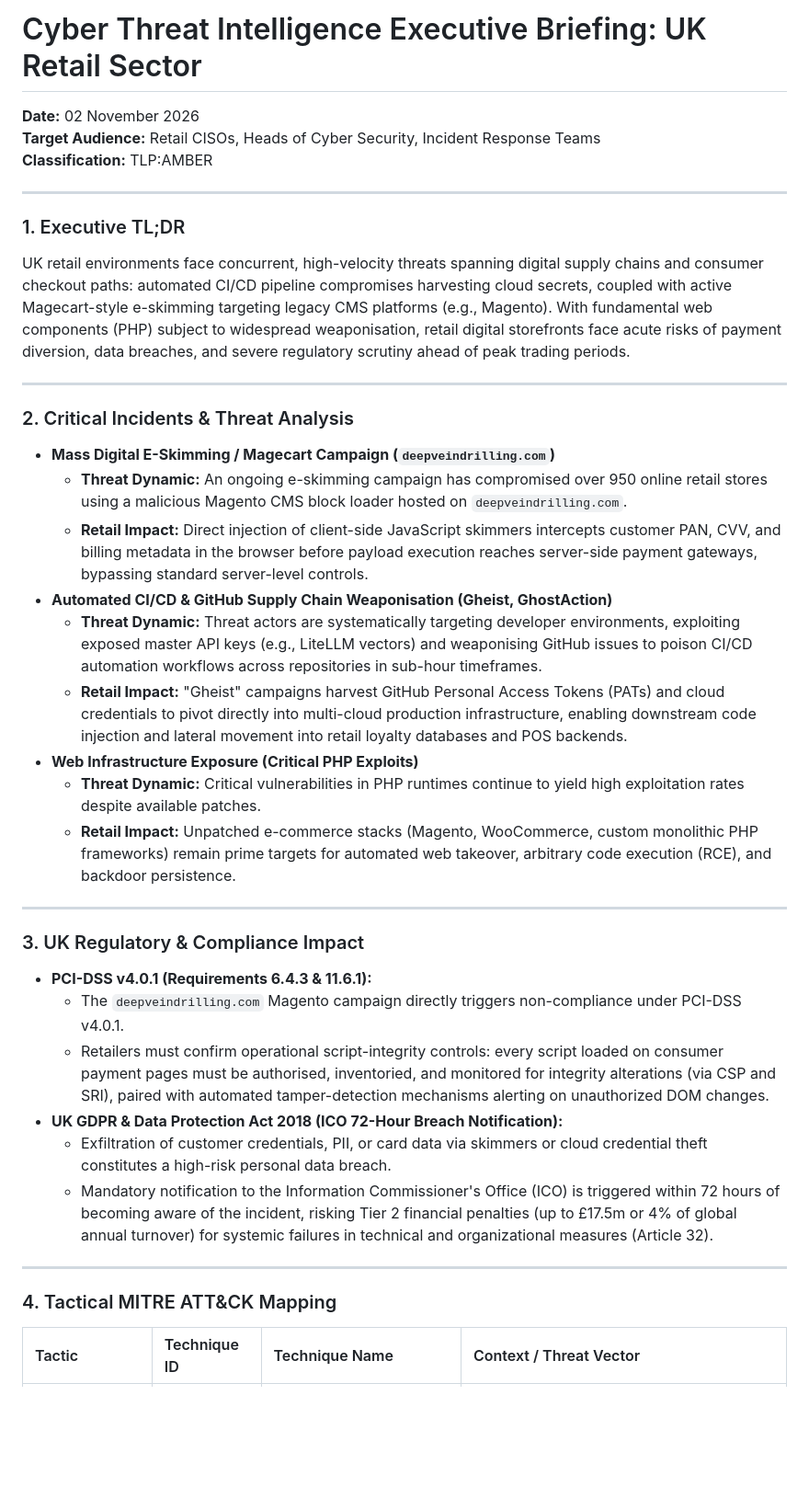
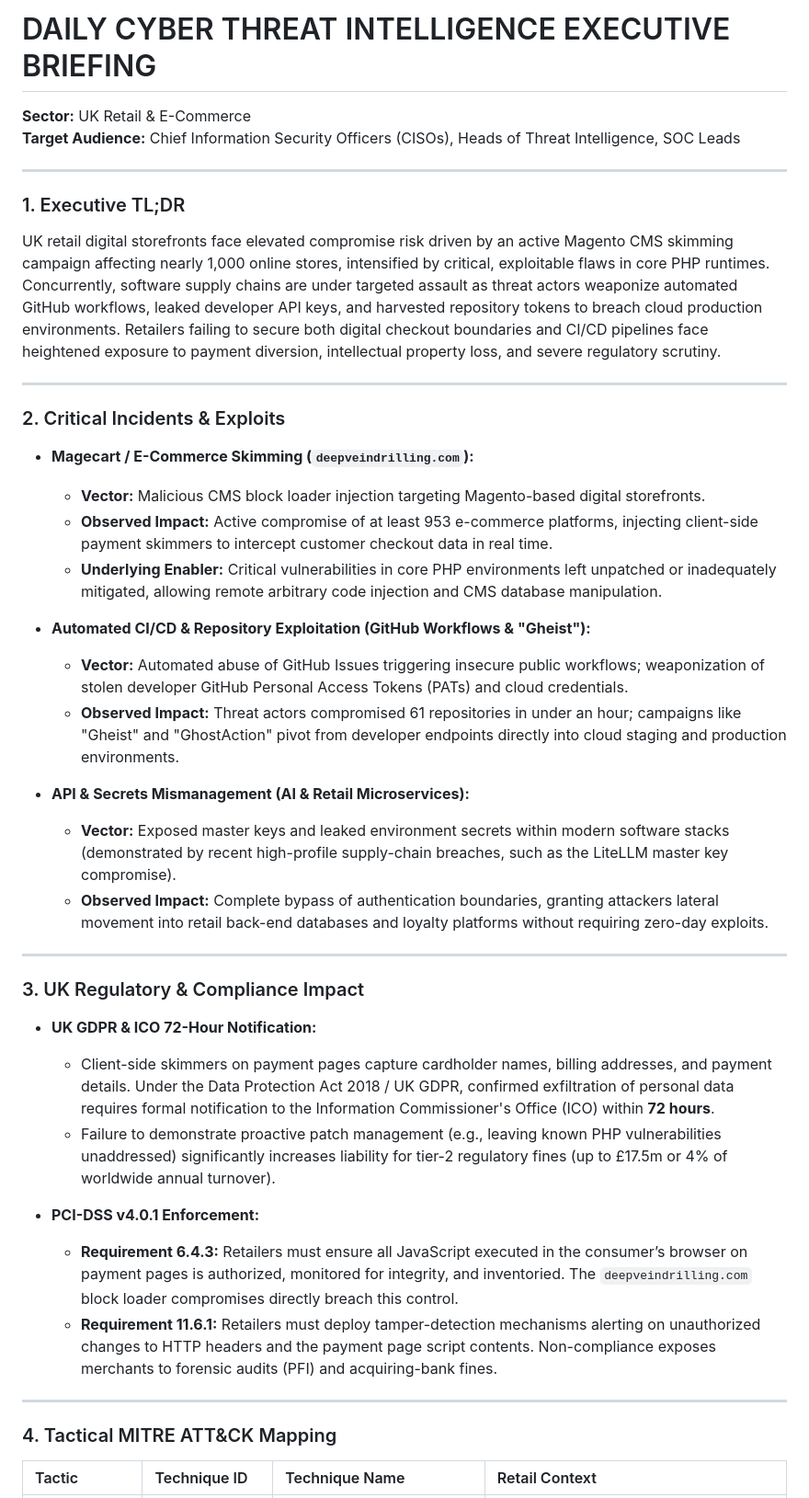
Before and after one commit to joncummings-OFL/uk-retail-threat-intel-, a Markdown page: data/daily_summary.md, the part around one of its changes. Shown at 92% size. GitHub-like rendering; blank space fills up the shorter version.

Commit message:
Auto-update threat intel feed [skip ci]

```diff
--- a/data/daily_summary.md
+++ b/data/daily_summary.md
@@ -1,42 +1,44 @@
-# Cyber Threat Intelligence Executive Briefing: UK Retail Sector
-
-**Date:** 02 November 2026
-**Target Audience:** Retail CISOs, Heads of Cyber Security, Incident Response Teams
-**Classification:** TLP:AMBER
+# DAILY CYBER THREAT INTELLIGENCE EXECUTIVE BRIEFING
+**Sector:** UK Retail & E-Commerce
+**Target Audience:** Chief Information Security Officers (CISOs), Heads of Threat Intelligence, SOC Leads
 
 ---
 
 ### 1. Executive TL;DR
-UK retail environments face concurrent, high-velocity threats spanning digital supply chains and consumer checkout paths: automated CI/CD pipeline compromises harvesting cloud secrets, coupled with active Magecart-style e-skimming targeting legacy CMS platforms (e.g., Magento). With fundamental web components (PHP) subject to widespread weaponisation, retail digital storefronts face acute risks of payment diversion, data breaches, and severe regulatory scrutiny ahead of peak trading periods.
+UK retail digital storefronts face elevated compromise risk driven by an active Magento CMS skimming campaign affecting nearly 1,000 online stores, intensified by critical, exploitable flaws in core PHP runtimes. Concurrently, software supply chains are under targeted assault as threat actors weaponize automated GitHub workflows, leaked developer API keys, and harvested repository tokens to breach cloud production environments. Retailers failing to secure both digital checkout boundaries and CI/CD pipelines face heightened exposure to payment diversion, intellectual property loss, and severe regulatory scrutiny.
 
 ---
 
-### 2. Critical Incidents & Threat Analysis
+### 2. Critical Incidents & Exploits
 
-*   **Mass Digital E-Skimming / Magecart Campaign (`deepveindrilling.com`)**
-    *   **Threat Dynamic:** An ongoing e-skimming campaign has compromised over 950 online retail stores using a malicious Magento CMS block loader hosted on `deepveindrilling.com`.
-    *   **Retail Impact:** Direct injection of client-side JavaScript skimmers intercepts customer PAN, CVV, and billing metadata in the browser before payload execution reaches server-side payment gateways, bypassing standard server-level controls.
-*   **Automated CI/CD & GitHub Supply Chain Weaponisation (Gheist, GhostAction)**
-    *   **Threat Dynamic:** Threat actors are systematically targeting developer environments, exploiting exposed master API keys (e.g., LiteLLM vectors) and weaponising GitHub issues to poison CI/CD automation workflows across repositories in sub-hour timeframes.
-    *   **Retail Impact:** "Gheist" campaigns harvest GitHub Personal Access Tokens (PATs) and cloud credentials to pivot directly into multi-cloud production infrastructure, enabling downstream code injection and lateral movement into retail loyalty databases and POS backends.
-*   **Web Infrastructure Exposure (Critical PHP Exploits)**
-    *   **Threat Dynamic:** Critical vulnerabilities in PHP runtimes continue to yield high exploitation rates despite available patches.
-    *   **Retail Impact:** Unpatched e-commerce stacks (Magento, WooCommerce, custom monolithic PHP frameworks) remain prime targets for automated web takeover, arbitrary code execution (RCE), and backdoor persistence.
+* **Magecart / E-Commerce Skimming (`deepveindrilling.com`):**
+  * **Vector:** Malicious CMS block loader injection targeting Magento-based digital storefronts.
+  * **Observed Impact:** Active compromise of at least 953 e-commerce platforms, injecting client-side payment skimmers to intercept customer checkout data in real time.
+  * **Underlying Enabler:** Critical vulnerabilities in core PHP environments left unpatched or inadequately mitigated, allowing remote arbitrary code injection and CMS database manipulation.
+
+* **Automated CI/CD & Repository Exploitation (GitHub Workflows & "Gheist"):**
+  * **Vector:** Automated abuse of GitHub Issues triggering insecure public workflows; weaponization of stolen developer GitHub Personal Access Tokens (PATs) and cloud credentials.
+  * **Observed Impact:** Threat actors compromised 61 repositories in under an hour; campaigns like "Gheist" and "GhostAction" pivot from developer endpoints directly into cloud staging and production environments.
+
+* **API & Secrets Mismanagement (AI & Retail Microservices):**
+  * **Vector:** Exposed master keys and leaked environment secrets within modern software stacks (demonstrated by recent high-profile supply-chain breaches, such as the LiteLLM master key compromise).
+  * **Observed Impact:** Complete bypass of authentication boundaries, granting attackers lateral movement into retail back-end databases and loyalty platforms without requiring zero-day exploits.
 
 ---
 
 ### 3. UK Regulatory & Compliance Impact
 
-*   **PCI-DSS v4.0.1 (Requirements 6.4.3 & 11.6.1):**
-    *   The `deepveindrilling.com` Magento campaign directly triggers non-compliance under PCI-DSS v4.0.1.
-    *   Retailers must confirm operational script-integrity controls: every script loaded on consumer payment pages must be authorised, inventoried, and monitored for integrity alterations (via CSP and SRI), paired with automated tamper-detection mechanisms alerting on unauthorized DOM changes.
-*   **UK GDPR & Data Protection Act 2018 (ICO 72-Hour Breach Notification):**
-    *   Exfiltration of customer credentials, PII, or card data via skimmers or cloud credential theft constitutes a high-risk personal data breach.
-    *   Mandatory notification to the Information Commissioner's Office (ICO) is triggered within 72 hours of becoming aware of the incident, risking Tier 2 financial penalties (up to £17.5m or 4% of global annual turnover) for systemic failures in technical and organizational measures (Article 32).
+* **UK GDPR & ICO 72-Hour Notification:**
+  * Client-side skimmers on payment pages capture cardholder names, billing addresses, and payment details. Under the Data Protection Act 2018 / UK GDPR, confirmed exfiltration of personal data requires formal notification to the Information Commissioner's Office (ICO) within **72 hours**.
+  * Failure to demonstrate proactive patch management (e.g., leaving known PHP vulnerabilities unaddressed) significantly increases liability for tier-2 regulatory fines (up to £17.5m or 4% of worldwide annual turnover).
+
+* **PCI-DSS v4.0.1 Enforcement:**
+  * **Requirement 6.4.3:** Retailers must ensure all JavaScript executed in the consumer’s browser on payment pages is authorized, monitored for integrity, and inventoried. The `deepveindrilling.com` block loader compromises directly breach this control.
+  * **Requirement 11.6.1:** Retailers must deploy tamper-detection mechanisms alerting on unauthorized changes to HTTP headers and the payment page script contents. Non-compliance exposes merchants to forensic audits (PFI) and acquiring-bank fines.
 
 ---
 
 ### 4. Tactical MITRE ATT&CK Mapping
 
-| Tactic | Technique ID | Technique Name | Context / Threat Vector |
+| Tactic | Technique ID | Technique Name | Retail Context |
 | :--- | :--- | :--- | :--- |
```
Also changed, not shown: other parts of data/daily_summary.md (+17 -15 lines).
